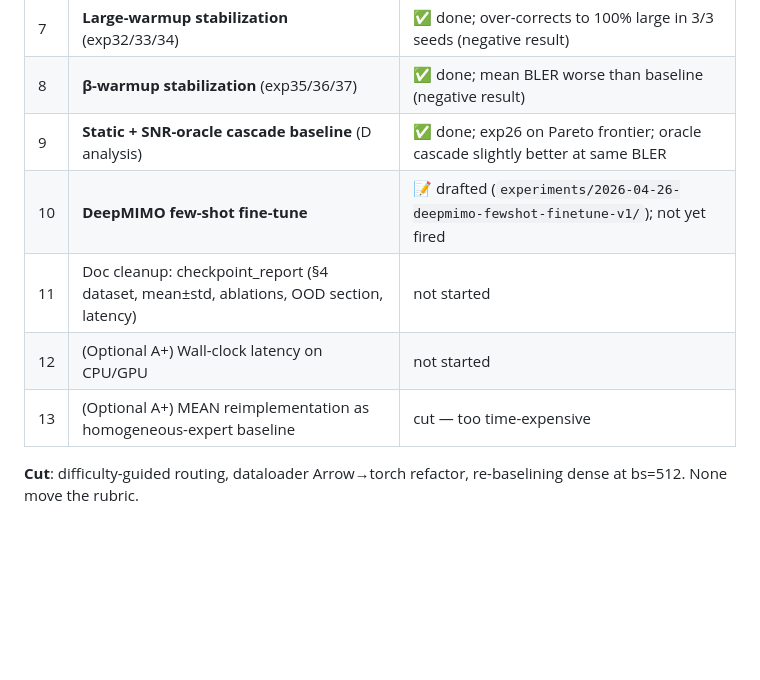
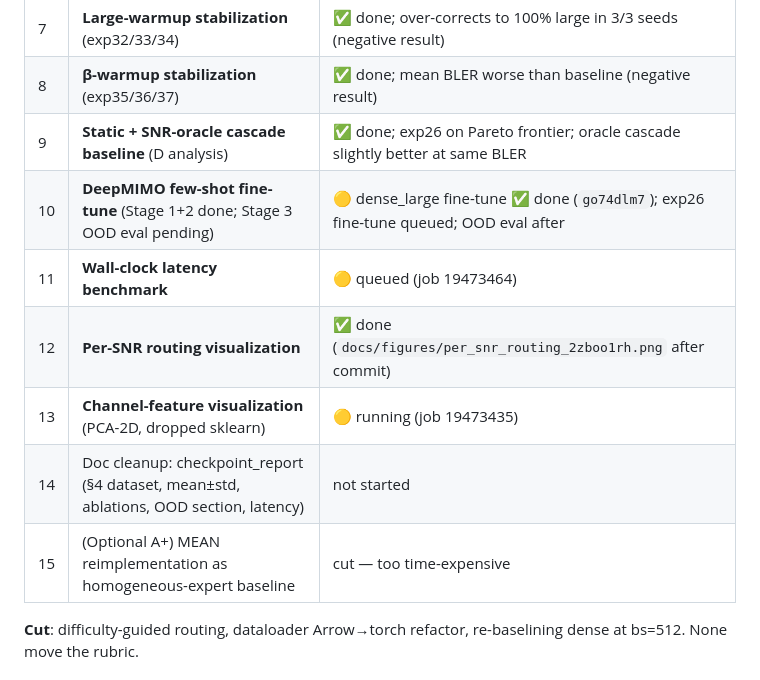
Before and after one commit to TheRamsay/moe-5g-nrx, a Markdown page: CLAUDE.md, the part around the change. Rendered like a GitHub page; blank space fills up the shorter version.

Commit message:
docs: mark few-shot Stage 2 dense_large done + current job board

```diff
--- a/CLAUDE.md
+++ b/CLAUDE.md
@@ -197,10 +197,12 @@ Shared stem (285M FLOPs, always paid) + channel-aware router + 3 heterogeneous e
 | 7 | **Large-warmup stabilization** (exp32/33/34) | ✅ done; over-corrects to 100% large in 3/3 seeds (negative result) |
 | 8 | **β-warmup stabilization** (exp35/36/37) | ✅ done; mean BLER worse than baseline (negative result) |
 | 9 | **Static + SNR-oracle cascade baseline** (D analysis) | ✅ done; exp26 on Pareto frontier; oracle cascade slightly better at same BLER |
-| 10 | **DeepMIMO few-shot fine-tune** | 📝 drafted (`experiments/2026-04-26-deepmimo-fewshot-finetune-v1/`); not yet fired |
-| 11 | Doc cleanup: checkpoint_report (§4 dataset, mean±std, ablations, OOD section, latency) | not started |
-| 12 | (Optional A+) Wall-clock latency on CPU/GPU | not started |
-| 13 | (Optional A+) MEAN reimplementation as homogeneous-expert baseline | cut — too time-expensive |
+| 10 | **DeepMIMO few-shot fine-tune** (Stage 1+2 done; Stage 3 OOD eval pending) | 🟡 dense_large fine-tune ✅ done (`go74dlm7`); exp26 fine-tune queued; OOD eval after |
+| 11 | **Wall-clock latency benchmark** | 🟡 queued (job 19473464) |
+| 12 | **Per-SNR routing visualization** | ✅ done (`docs/figures/per_snr_routing_2zboo1rh.png` after commit) |
+| 13 | **Channel-feature visualization** (PCA-2D, dropped sklearn) | 🟡 running (job 19473435) |
+| 14 | Doc cleanup: checkpoint_report (§4 dataset, mean±std, ablations, OOD section, latency) | not started |
+| 15 | (Optional A+) MEAN reimplementation as homogeneous-expert baseline | cut — too time-expensive |
 
 **Cut**: difficulty-guided routing, dataloader Arrow→torch refactor,
 re-baselining dense at bs=512. None move the rubric.
```
